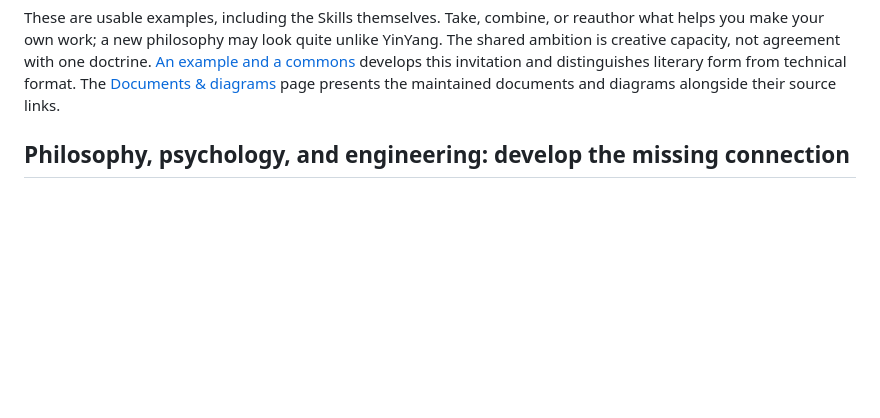
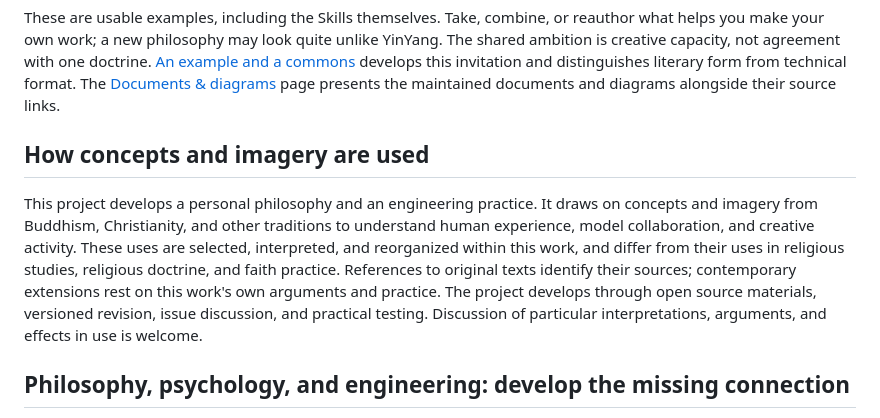
Before and after one commit to boluopai-net/Prometheus2Heraclitus, a Markdown page: README.md, the part around the change. Rendered like a GitHub page; blank space fills up the shorter version.

Commit message:
Clarify religious imagery in repository-only reading note

```diff
--- a/README.md
+++ b/README.md
@@ -45,6 +45,21 @@ one doctrine. [An example and a commons](skills/yinyang/references/docs/example-
 develops this invitation and distinguishes literary form from technical format.
 The [Documents & diagrams](https://boluopai.net/repositories/prometheus/en/) page
 presents the maintained documents and diagrams alongside their source links.
+
+<!-- repository-only:start -->
+## How concepts and imagery are used
+
+This project develops a personal philosophy and an engineering practice. It
+draws on concepts and imagery from Buddhism, Christianity, and other traditions
+to understand human experience, model collaboration, and creative activity.
+These uses are selected, interpreted, and reorganized within this work, and
+differ from their uses in religious studies, religious doctrine, and faith
+practice. References to original texts identify their sources; contemporary
+extensions rest on this work's own arguments and practice. The project develops
+through open source materials, versioned revision, issue discussion, and
+practical testing. Discussion of particular interpretations, arguments, and
+effects in use is welcome.
+<!-- repository-only:end -->
 
 ## Philosophy, psychology, and engineering: develop the missing connection
 
```
Also changed, not shown: README.zh-CN.md (+10 -0 lines).
